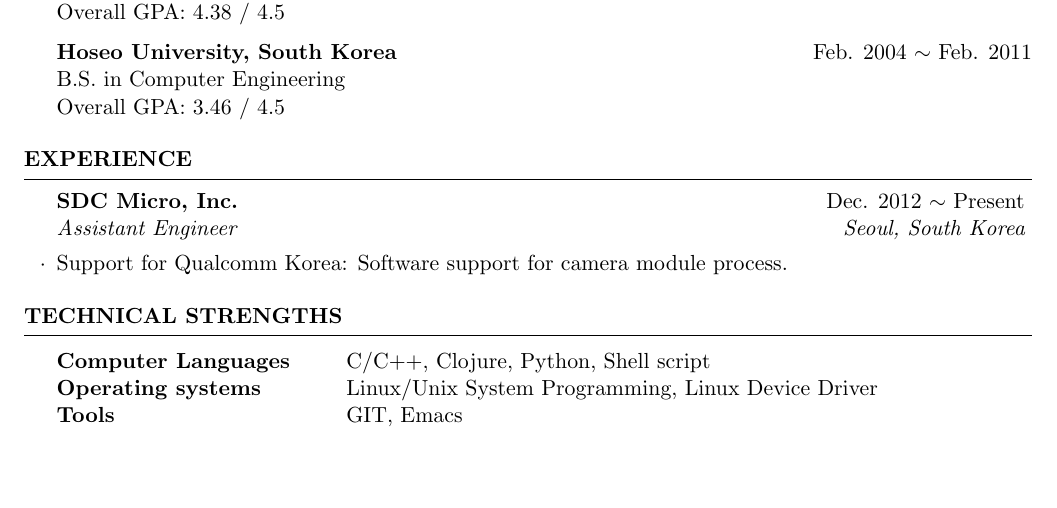
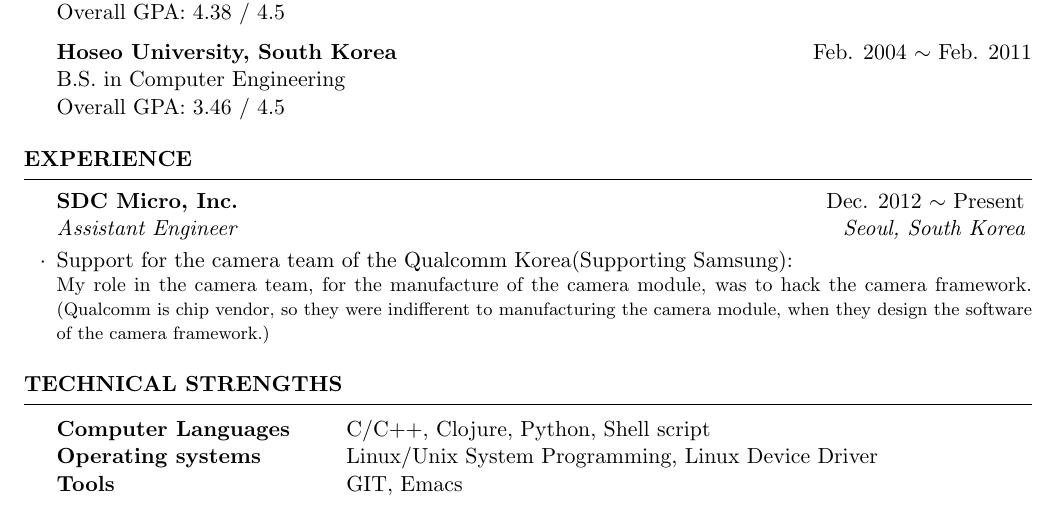
Before and after one commit to vmfhrmfoaj/resume, a LaTeX CV (resume.tex): part of the page, cut so that both start at the same text, the shorter picture padded with empty space. Compiled offline with pdfLaTeX.

Commit message:
Update the 'Experience' section

```diff
--- a/resume.tex
+++ b/resume.tex
@@ -80,7 +80,12 @@ Overall GPA: 3.46 / 4.5
   % ------------------------------------------------
 
   \begin{rSubsection}{SDC Micro, Inc.}{Dec. 2012~$\sim$~Present}{Assistant Engineer}{Seoul, South Korea}
-  \item Support for Qualcomm Korea: Software support for camera module process.
+  \item Support for the camera team of the Qualcomm Korea(Supporting Samsung): \\
+    \small{
+      My role in the camera team, for the manufacture of the camera module, was to hack the camera framework.
+      \footnotesize{
+        (Qualcomm is chip vendor, so they were indifferent to manufacturing the camera module,
+        when they design the software of the camera framework.)}}
   \end{rSubsection}
 
 \end{rSection}
```
